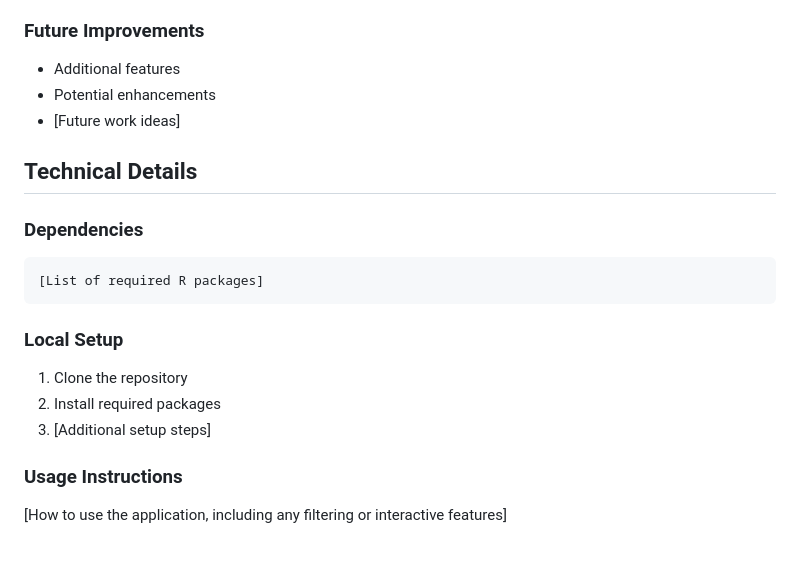
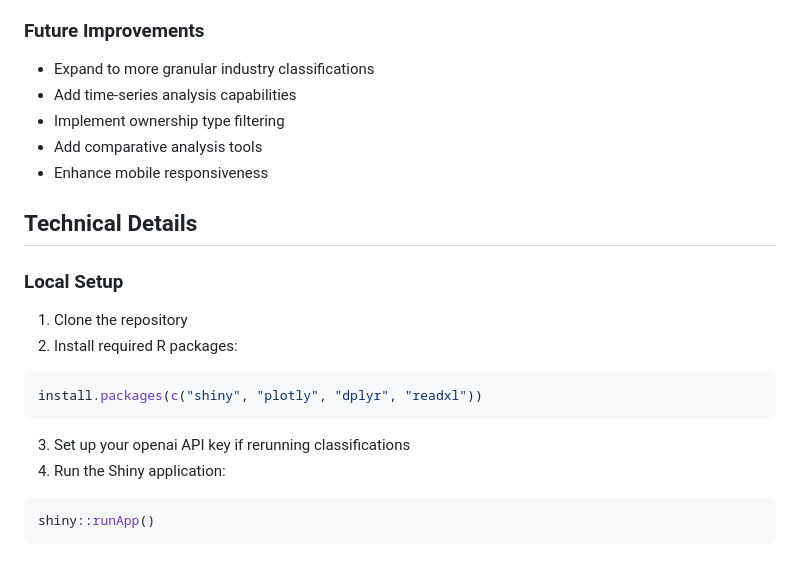
Before and after one commit to david-p-sorensen/Location-Quotient-Visualization, a Markdown page: README.md, the part around one of its changes. GitHub-like rendering.

````diff
--- a/README.md
+++ b/README.md
@@ -117,19 +130,20 @@ I originally wanted to webscrape the job postings from a job board myself, howev
 
 ### Future Improvements
-- Additional features
-- Potential enhancements
-- [Future work ideas]
+- Expand to more granular industry classifications
+- Add time-series analysis capabilities
+- Implement ownership type filtering
+- Add comparative analysis tools
+- Enhance mobile responsiveness
 
 ## Technical Details
-### Dependencies
-```r
-[List of required R packages]
-```
-
 ### Local Setup
 1. Clone the repository
-2. Install required packages
-3. [Additional setup steps]
-
-### Usage Instructions
-[How to use the application, including any filtering or interactive features]
+2. Install required R packages:
+```r
+install.packages(c("shiny", "plotly", "dplyr", "readxl"))
+```
+3. Set up your openai API key if rerunning classifications
+4. Run the Shiny application:
+```r
+shiny::runApp()
+```
````
Also changed, not shown: other parts of README.md (+45 -32 lines).
